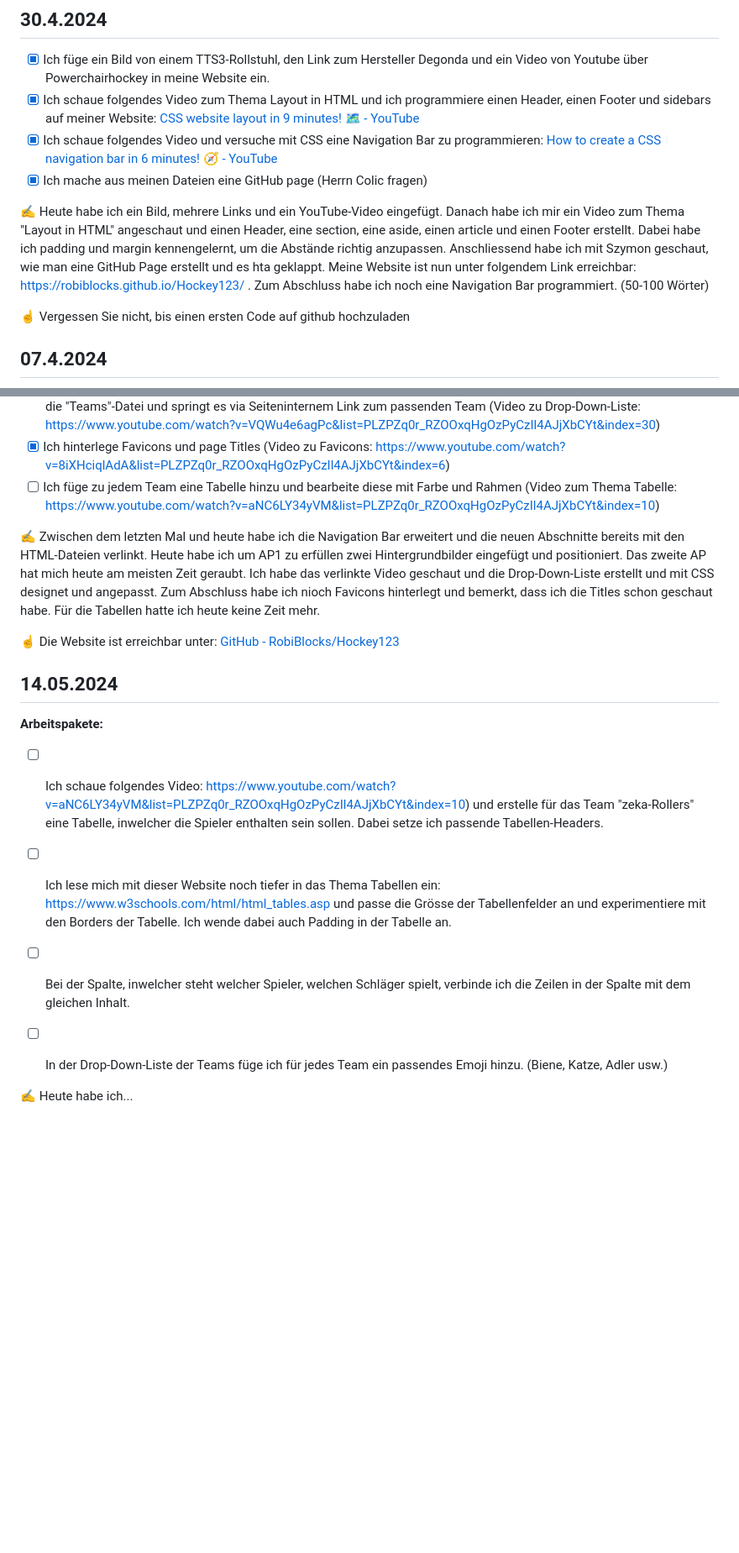
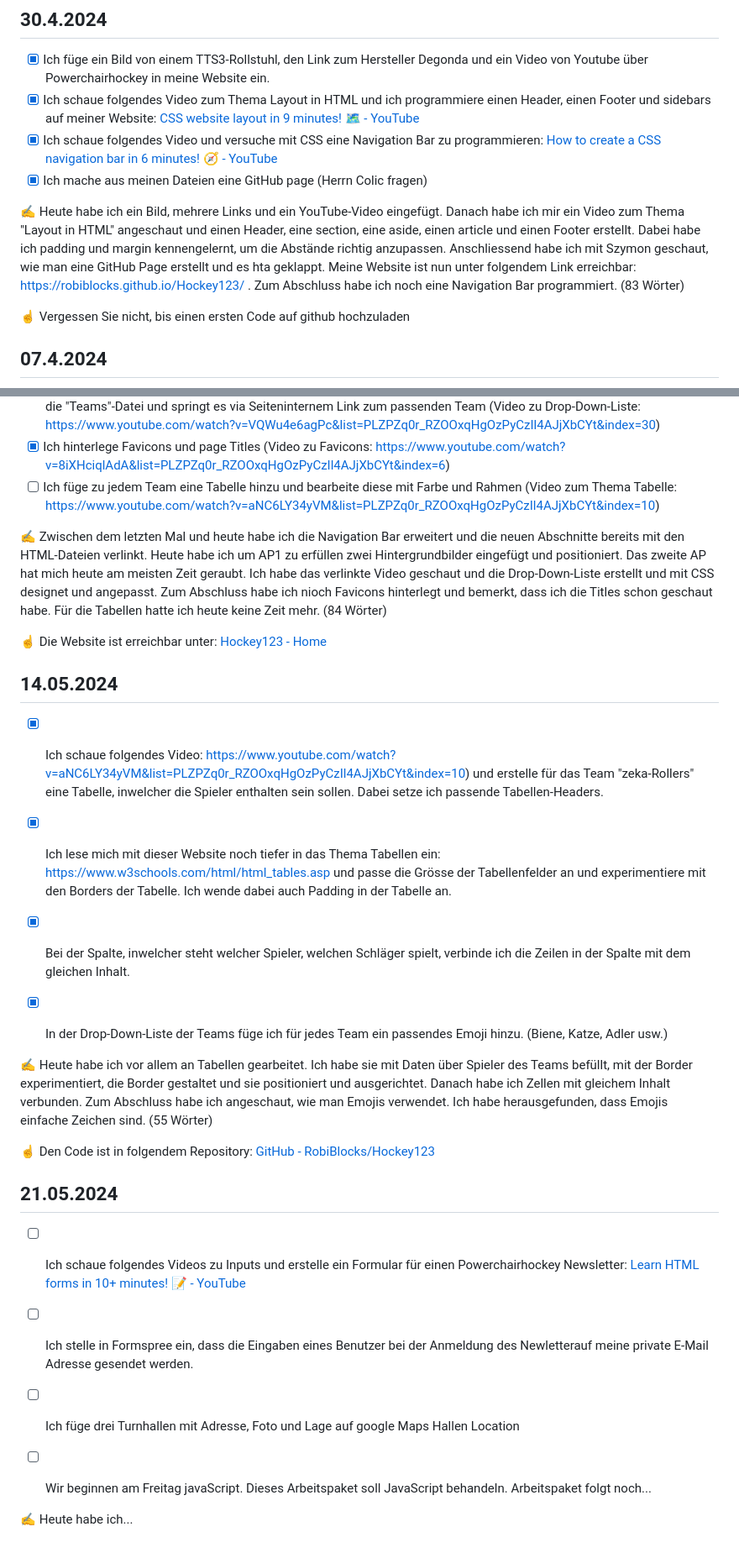
Before and after one commit to RobiBlocks/Powerchairhockey, a Markdown page: README.md, 2 parts joined by grey strips. Shown: that part at 84% size. GitHub-like rendering; blank space fills up the shorter version.

```diff
--- a/README.md
+++ b/README.md
@@ -28,7 +28,7 @@
 - [x] Ich schaue folgendes Video und versuche mit CSS eine Navigation Bar zu programmieren: [How to create a CSS navigation bar in 6 minutes! 🧭 - YouTube](https://www.youtube.com/watch?v=f3uCSh6LIY0)
 - [x] Ich mache aus meinen Dateien eine GitHub page (Herrn Colic fragen)
 
-✍️ Heute habe ich ein Bild, mehrere Links und ein YouTube-Video eingefügt. Danach habe ich mir ein Video zum Thema "Layout in HTML" angeschaut und einen Header, eine section, eine aside, einen article und einen Footer erstellt. Dabei habe ich padding und margin kennengelernt, um die Abstände richtig anzupassen. Anschliessend habe ich mit Szymon geschaut, wie man eine GitHub Page erstellt und es hta geklappt. Meine Website ist nun unter folgendem Link erreichbar: https://robiblocks.github.io/Hockey123/ . Zum Abschluss habe ich noch eine Navigation Bar programmiert. (50-100 Wörter)
+✍️ Heute habe ich ein Bild, mehrere Links und ein YouTube-Video eingefügt. Danach habe ich mir ein Video zum Thema "Layout in HTML" angeschaut und einen Header, eine section, eine aside, einen article und einen Footer erstellt. Dabei habe ich padding und margin kennengelernt, um die Abstände richtig anzupassen. Anschliessend habe ich mit Szymon geschaut, wie man eine GitHub Page erstellt und es hta geklappt. Meine Website ist nun unter folgendem Link erreichbar: https://robiblocks.github.io/Hockey123/ . Zum Abschluss habe ich noch eine Navigation Bar programmiert. (83 Wörter)
 
 ☝️ Vergessen Sie nicht, bis einen ersten Code auf github hochzuladen
 
@@ -39,21 +39,34 @@
 - [x] Ich hinterlege Favicons und page Titles (Video zu Favicons: https://www.youtube.com/watch?v=8iXHciqlAdA&list=PLZPZq0r_RZOOxqHgOzPyCzIl4AJjXbCYt&index=6)
 - [ ] Ich füge zu jedem Team eine Tabelle hinzu und bearbeite diese mit Farbe und Rahmen (Video zum Thema Tabelle: https://www.youtube.com/watch?v=aNC6LY34yVM&list=PLZPZq0r_RZOOxqHgOzPyCzIl4AJjXbCYt&index=10)
 
-✍️ Zwischen dem letzten Mal und heute habe ich die Navigation Bar erweitert und die neuen Abschnitte bereits mit den HTML-Dateien verlinkt. Heute habe ich um AP1 zu erfüllen zwei Hintergrundbilder eingefügt und positioniert. Das zweite AP hat mich heute am meisten Zeit geraubt. Ich habe das verlinkte Video geschaut und die Drop-Down-Liste erstellt und mit CSS designet und angepasst. Zum Abschluss habe ich nioch Favicons hinterlegt und bemerkt, dass ich die Titles schon geschaut habe. Für die Tabellen hatte ich heute keine Zeit mehr.
+✍️ Zwischen dem letzten Mal und heute habe ich die Navigation Bar erweitert und die neuen Abschnitte bereits mit den HTML-Dateien verlinkt. Heute habe ich um AP1 zu erfüllen zwei Hintergrundbilder eingefügt und positioniert. Das zweite AP hat mich heute am meisten Zeit geraubt. Ich habe das verlinkte Video geschaut und die Drop-Down-Liste erstellt und mit CSS designet und angepasst. Zum Abschluss habe ich nioch Favicons hinterlegt und bemerkt, dass ich die Titles schon geschaut habe. Für die Tabellen hatte ich heute keine Zeit mehr. (84 Wörter)
 
-☝️ Die Website ist erreichbar unter: [GitHub - RobiBlocks/Hockey123](https://github.com/RobiBlocks/Hockey123)
+☝️ Die Website ist erreichbar unter: [Hockey123 - Home](https://robiblocks.github.io/Hockey123/)
 
 ## 14.05.2024
 
-**Arbeitspakete:**
+- [x] Ich schaue folgendes Video: https://www.youtube.com/watch?v=aNC6LY34yVM&list=PLZPZq0r_RZOOxqHgOzPyCzIl4AJjXbCYt&index=10) und erstelle für das Team "zeka-Rollers" eine Tabelle, inwelcher die Spieler enthalten sein sollen. Dabei setze ich passende Tabellen-Headers.
 
-- [ ] Ich schaue folgendes Video: https://www.youtube.com/watch?v=aNC6LY34yVM&list=PLZPZq0r_RZOOxqHgOzPyCzIl4AJjXbCYt&index=10) und erstelle für das Team "zeka-Rollers" eine Tabelle, inwelcher die Spieler enthalten sein sollen. Dabei setze ich passende Tabellen-Headers.
+- [x] Ich lese mich mit dieser Website noch tiefer in das Thema Tabellen ein: https://www.w3schools.com/html/html_tables.asp und passe die Grösse der Tabellenfelder an und experimentiere mit den Borders der Tabelle. Ich wende dabei auch Padding in der Tabelle an.
 
-- [ ] Ich lese mich mit dieser Website noch tiefer in das Thema Tabellen ein: https://www.w3schools.com/html/html_tables.asp und passe die Grösse der Tabellenfelder an und experimentiere mit den Borders der Tabelle. Ich wende dabei auch Padding in der Tabelle an.
+- [x] Bei der Spalte, inwelcher steht welcher Spieler, welchen Schläger spielt, verbinde ich die Zeilen in der Spalte mit dem gleichen Inhalt.
 
-- [ ] Bei der Spalte, inwelcher steht welcher Spieler, welchen Schläger spielt, verbinde ich die Zeilen in der Spalte mit dem gleichen Inhalt.
+- [x] In der Drop-Down-Liste der Teams füge ich für jedes Team ein passendes Emoji hinzu. (Biene, Katze, Adler usw.)
 
-- [ ] In der Drop-Down-Liste der Teams füge ich für jedes Team ein passendes Emoji hinzu. (Biene, Katze, Adler usw.)
+
+✍️ Heute habe ich vor allem an Tabellen gearbeitet. Ich habe sie mit Daten über Spieler des Teams befüllt, mit der Border experimentiert, die Border gestaltet und sie positioniert und ausgerichtet. Danach habe ich Zellen mit gleichem Inhalt verbunden. Zum Abschluss habe ich angeschaut, wie man Emojis verwendet. Ich habe herausgefunden, dass Emojis einfache Zeichen sind. (55 Wörter)
+
+☝️ Den Code ist in folgendem Repository: [GitHub - RobiBlocks/Hockey123](https://github.com/RobiBlocks/Hockey123)
+
+## 21.05.2024
+
+- [ ] Ich schaue folgendes Videos zu Inputs und erstelle ein Formular für einen Powerchairhockey Newsletter: [Learn HTML forms in 10+ minutes! 📝 - YouTube](https://www.youtube.com/watch?v=zIN54lhJtQU)
+
+- [ ] Ich stelle in Formspree ein, dass die Eingaben eines Benutzer bei der Anmeldung des Newletterauf meine private E-Mail Adresse gesendet werden.
+
+- [ ] Ich füge drei Turnhallen mit Adresse, Foto und Lage auf google Maps Hallen Location
+
+- [ ] Wir beginnen am Freitag javaScript. Dieses Arbeitspaket soll JavaScript behandeln. Arbeitspaket folgt noch...
 
 
 ✍️ Heute habe ich...
```
